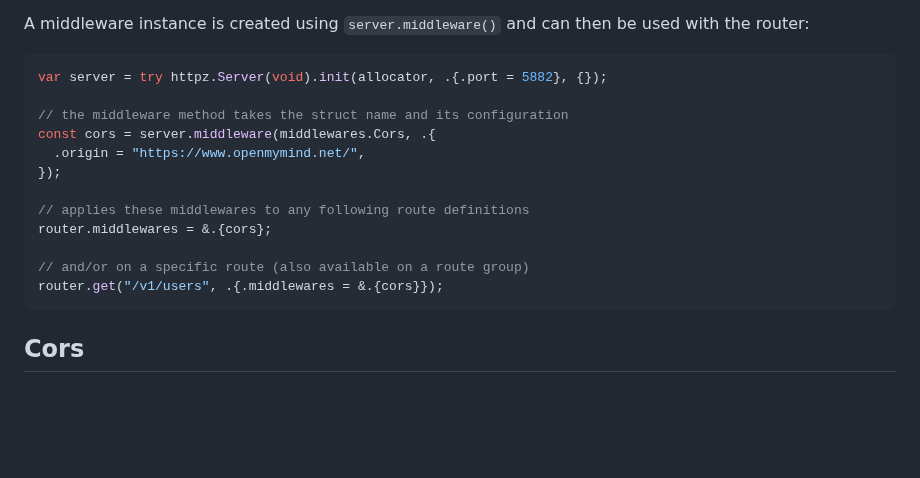
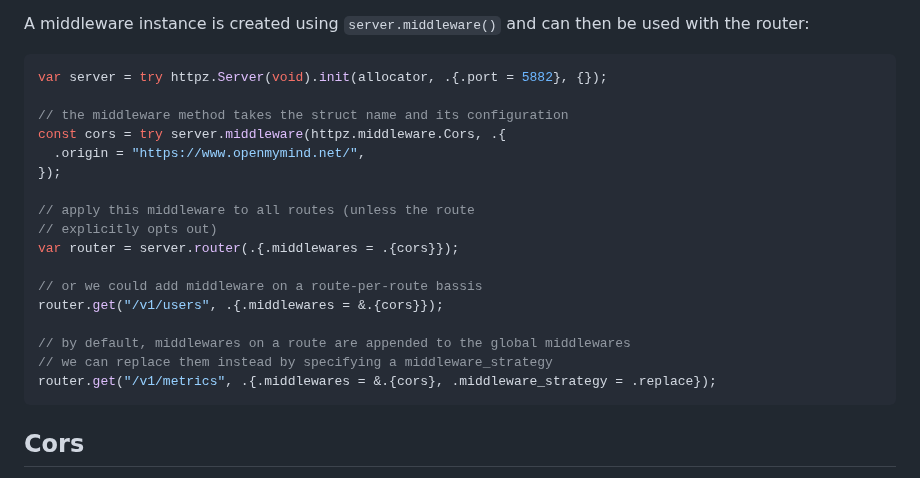
Before and after one commit to karlseguin/http.zig, a Markdown page: readme.md, the part around the change. Rendered like a GitHub page; blank space fills up the shorter version.

Commit message:
fix middlewares instructions

````diff
--- a/readme.md
+++ b/readme.md
@@ -677,15 +677,20 @@ A middleware instance is created using `server.middleware()` and can then be use
 var server = try httpz.Server(void).init(allocator, .{.port = 5882}, {});
 
 // the middleware method takes the struct name and its configuration
-const cors = server.middleware(middlewares.Cors, .{
+const cors = try server.middleware(httpz.middleware.Cors, .{
   .origin = "https://www.openmymind.net/",
 });
 
-// applies these middlewares to any following route definitions
-router.middlewares = &.{cors};
+// apply this middleware to all routes (unless the route
+// explicitly opts out)
+var router = server.router(.{.middlewares = .{cors}});
 
-// and/or on a specific route (also available on a route group)
+// or we could add middleware on a route-per-route bassis
 router.get("/v1/users", .{.middlewares = &.{cors}});
+
+// by default, middlewares on a route are appended to the global middlewares
+// we can replace them instead by specifying a middleware_strategy
+router.get("/v1/metrics", .{.middlewares = &.{cors}, .middleware_strategy = .replace});
 ```
 
 ## Cors
````
